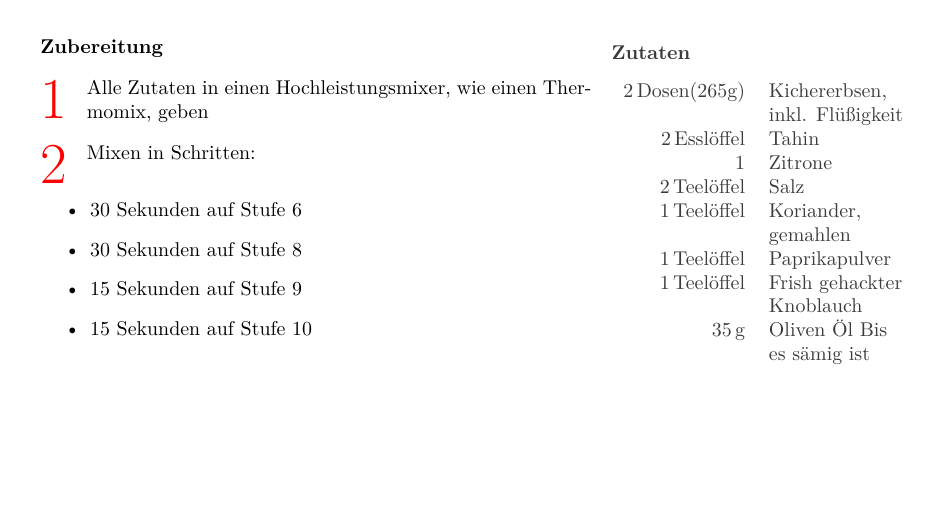
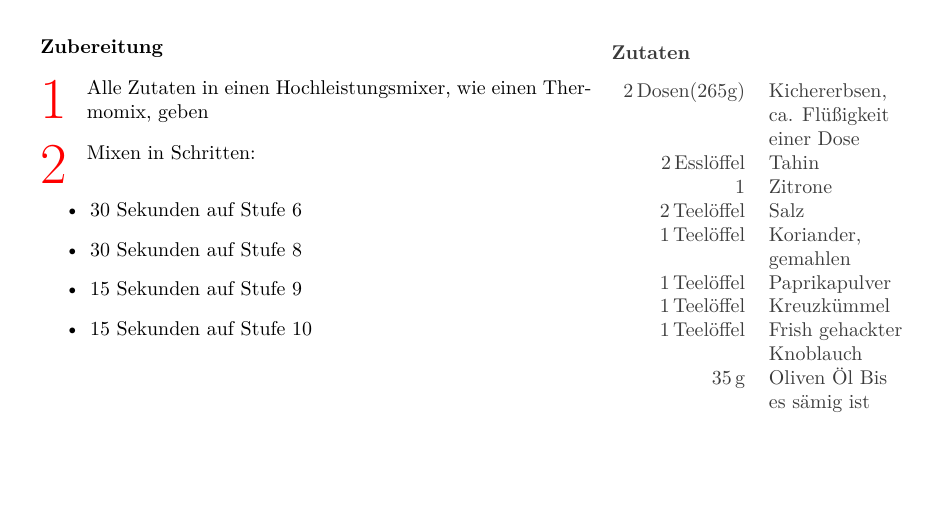
Before and after one commit to ChrisWeissmann/receipe, a LaTeX document (main.tex, which reads receipes/hummus.tex): part of page 1 of 3, cut so that both start at the same text. Compiled offline with pdfLaTeX; a LaTeX package or settings file that is missing is left out.

Commit message:
Adjust Hummus ingredients

```diff
--- a/receipes/hummus.tex
+++ b/receipes/hummus.tex
@@ -18,12 +18,13 @@
 
         \ingredients
             {% Zutatenliste
-                \unit[2]{Dosen(265g)} & Kichererbsen, inkl. Flüßigkeit\\
+                \unit[2]{Dosen(265g)} & Kichererbsen, ca. Flüßigkeit einer Dose\\
                 \unit[2]{Esslöffel} & Tahin\\
                 1 & Zitrone\\
                 \unit[2]{Teelöffel} & Salz\\
                 \unit[1]{Teelöffel} & Koriander, gemahlen\\
                 \unit[1]{Teelöffel} & Paprikapulver\\
+                \unit[1]{Teelöffel} & Kreuzkümmel\\
                 \unit[1]{Teelöffel} & Frish gehackter Knoblauch\\
                 \unit[35]{g} & Oliven Öl Bis es sämig ist
             }
```
Also changed, not shown: main.pdf.
